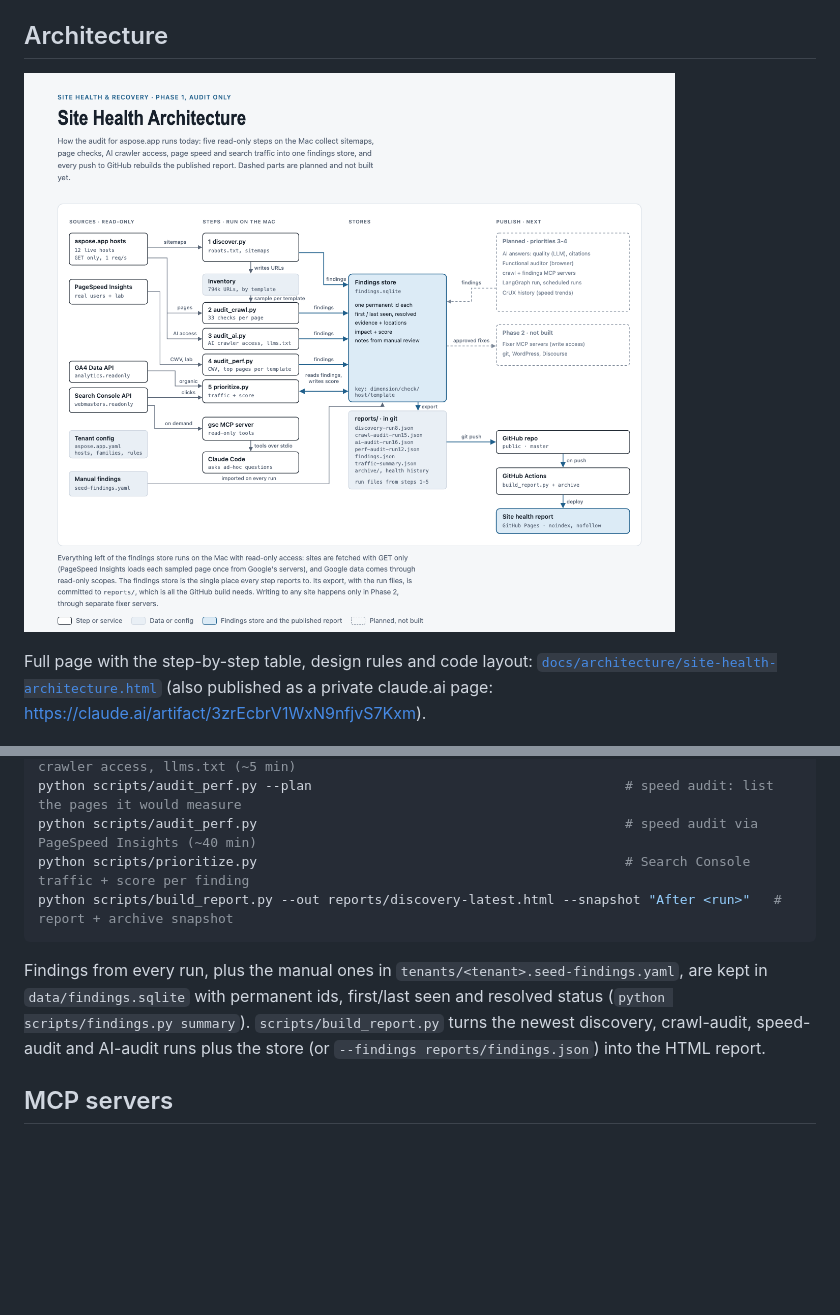
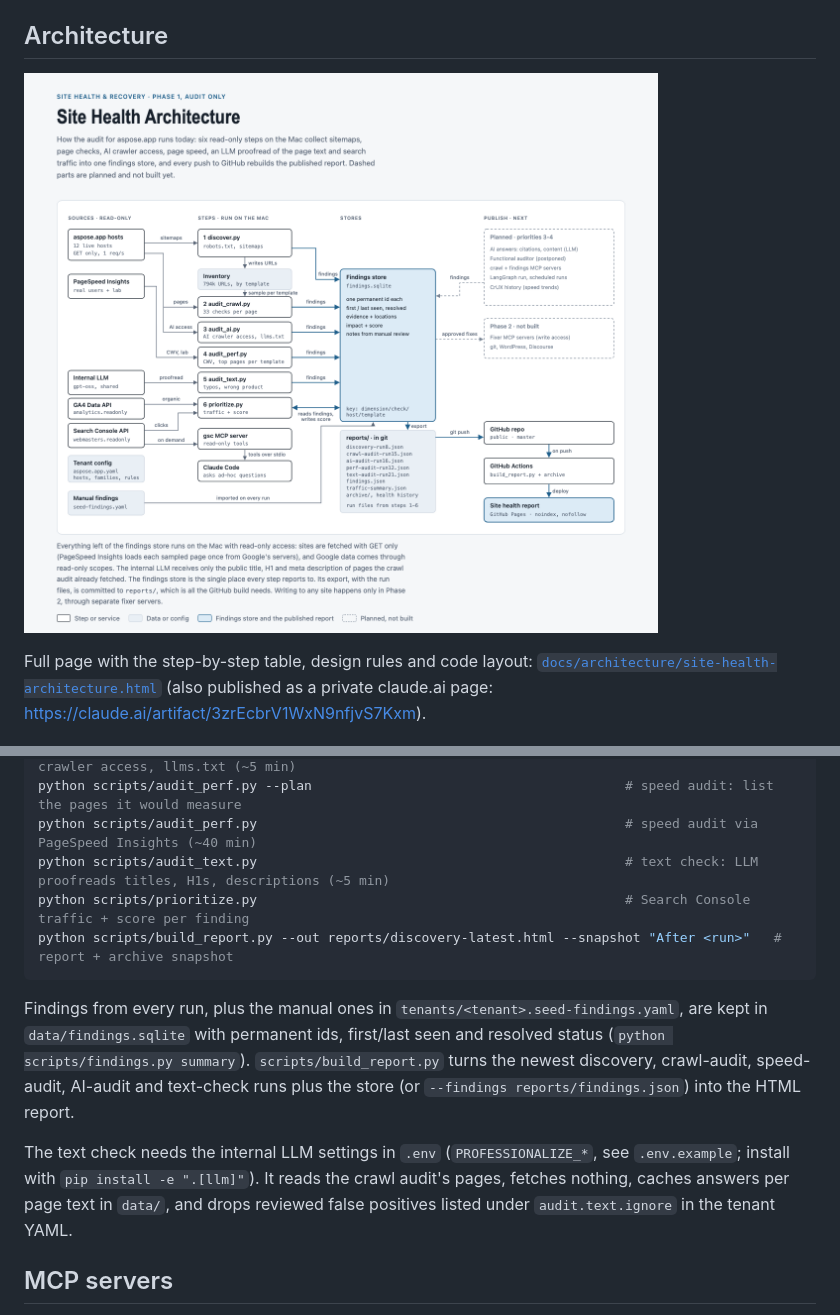
Before and after one commit to shoaibkhan-aspose/health-and-recovery, a Markdown page: README.md, 2 parts joined by grey strips. Rendered like a GitHub page; pictures changed too: docs/architecture/site-health-architecture.png; blank space fills up the shorter version.

Commit message:
Docs: text check in the handoff, README and architecture diagram
Assisted by Claude Code

````diff
--- a/README.md
+++ b/README.md
@@ -12,7 +12,7 @@ The page is rebuilt and published by GitHub Actions on every push to `master`, f
 
 ## Architecture
 
-![Site health architecture: data flow from read-only sources through discover, crawl audit, AI audit, speed audit and prioritize into the findings store, then reports/ in git, GitHub Actions and the published report](docs/architecture/site-health-architecture.png)
+![Site health architecture: data flow from read-only sources through discover, crawl audit, AI audit, speed audit, text check (internal LLM) and prioritize into the findings store, then reports/ in git, GitHub Actions and the published report](docs/architecture/site-health-architecture.png)
 
 Full page with the step-by-step table, design rules and code layout: [`docs/architecture/site-health-architecture.html`](docs/architecture/site-health-architecture.html) (also published as a private claude.ai page: https://claude.ai/artifact/3zrEcbrV1WxN9nfjvS7Kxm).
 
@@ -43,11 +43,14 @@ python scripts/audit_crawl.py                                              # cra
 python scripts/audit_ai.py                                                 # AI readiness: AI crawler access, llms.txt (~5 min)
 python scripts/audit_perf.py --plan                                        # speed audit: list the pages it would measure
 python scripts/audit_perf.py                                               # speed audit via PageSpeed Insights (~40 min)
+python scripts/audit_text.py                                               # text check: LLM proofreads titles, H1s, descriptions (~5 min)
 python scripts/prioritize.py                                               # Search Console traffic + score per finding
 python scripts/build_report.py --out reports/discovery-latest.html --snapshot "After <run>"   # report + archive snapshot
 ```
 
-Findings from every run, plus the manual ones in `tenants/<tenant>.seed-findings.yaml`, are kept in `data/findings.sqlite` with permanent ids, first/last seen and resolved status (`python scripts/findings.py summary`). `scripts/build_report.py` turns the newest discovery, crawl-audit, speed-audit and AI-audit runs plus the store (or `--findings reports/findings.json`) into the HTML report.
+Findings from every run, plus the manual ones in `tenants/<tenant>.seed-findings.yaml`, are kept in `data/findings.sqlite` with permanent ids, first/last seen and resolved status (`python scripts/findings.py summary`). `scripts/build_report.py` turns the newest discovery, crawl-audit, speed-audit, AI-audit and text-check runs plus the store (or `--findings reports/findings.json`) into the HTML report.
+
+The text check needs the internal LLM settings in `.env` (`PROFESSIONALIZE_*`, see `.env.example`; install with `pip install -e ".[llm]"`). It reads the crawl audit's pages, fetches nothing, caches answers per page text in `data/`, and drops reviewed false positives listed under `audit.text.ignore` in the tenant YAML.
 
 ## MCP servers
 
````
Also changed, not shown: CLAUDE.md (+23 -13 lines), 1 other file.
